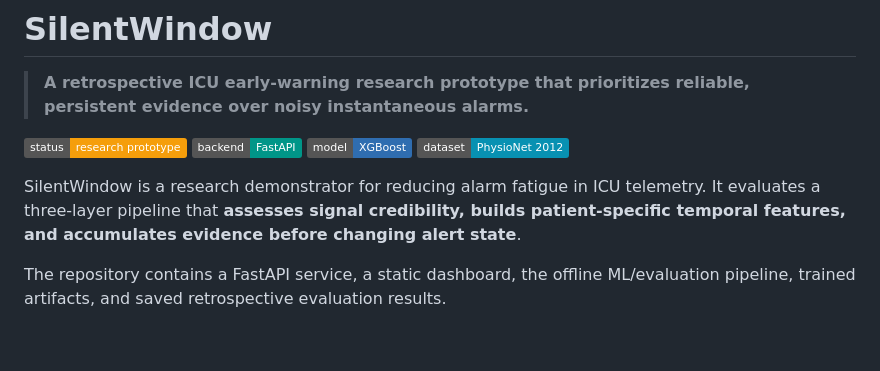
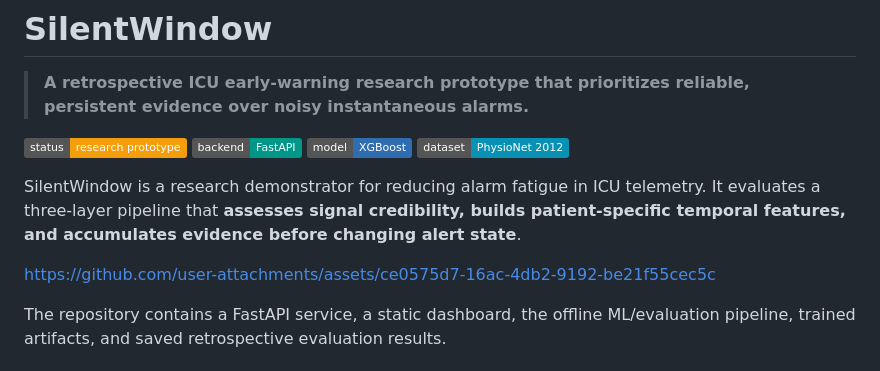
Before and after one commit to gokulrajmisox/ews, a Markdown page: README.md, the part around the change. Rendered like a GitHub page; badges without logos; blank space fills up the shorter version.

Commit message:
Update README with project assets link
Added a link to the project assets in the README.

```diff
--- a/README.md
+++ b/README.md
@@ -8,6 +8,10 @@
 [![Dataset: PhysioNet 2012](https://img.shields.io/badge/dataset-PhysioNet%202012-0891b2)](#data-and-evaluation)
 
 SilentWindow is a research demonstrator for reducing alarm fatigue in ICU telemetry. It evaluates a three-layer pipeline that **assesses signal credibility, builds patient-specific temporal features, and accumulates evidence before changing alert state**.
+
+
+https://github.com/user-attachments/assets/ce0575d7-16ac-4db2-9192-be21f55cec5c
+
 
 The repository contains a FastAPI service, a static dashboard, the offline ML/evaluation pipeline, trained artifacts, and saved retrospective evaluation results.
 
```
